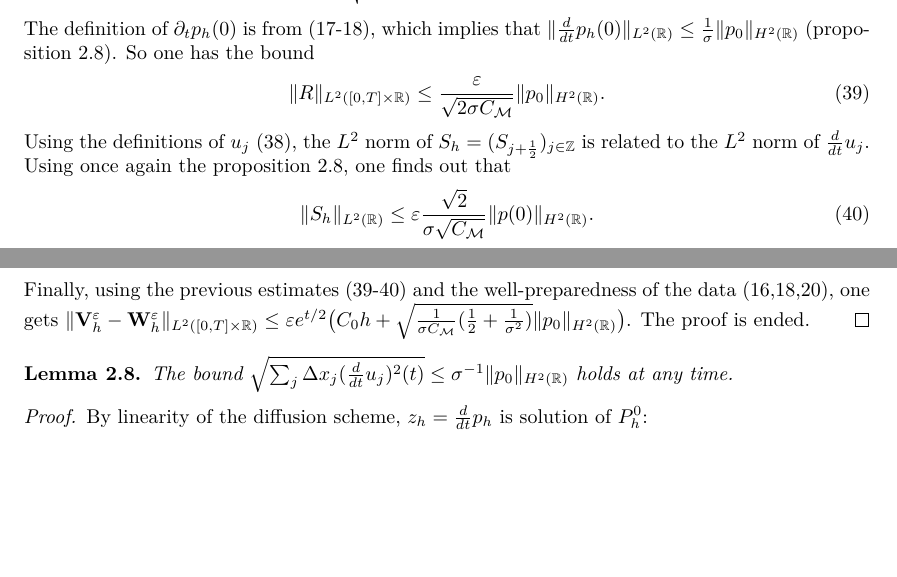
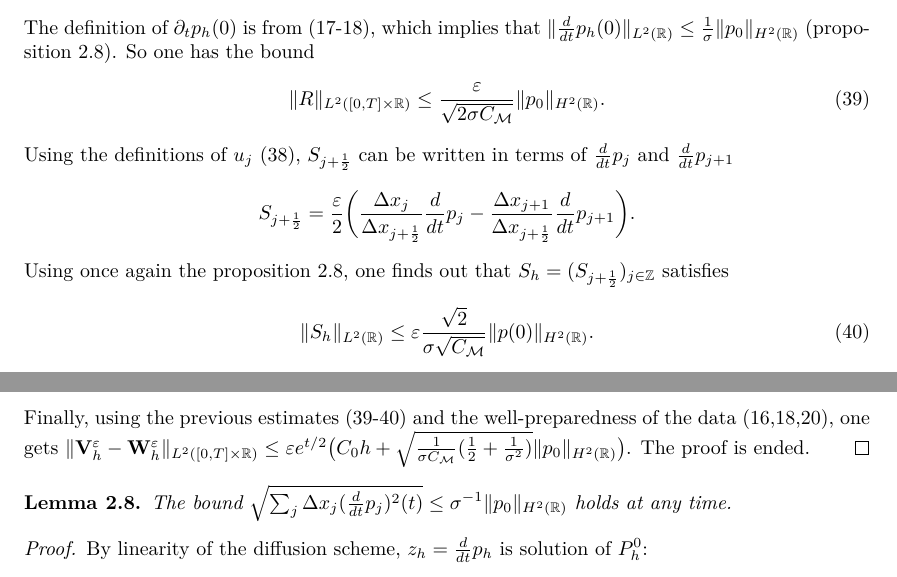
Before and after one commit to efranck21/APPROOF, a LaTeX paper (Corrected_version.tex): two parts of pages 13 and 14 of 38, joined at a grey line, cut so that both start at the same text, the shorter picture padded with empty space. Compiled offline with pdfLaTeX.

Commit message:
Corrections u->p

```diff
--- a/Corrected_version.tex
+++ b/Corrected_version.tex
@@ -1527,7 +1527,11 @@ implies that $\|\frac{d}{dt} p_h(0)\|_{L^2(\mathbb{R})}\leq \frac{1}{\sigma}
 \|R\|_{L^2([0,T]\times \mathbb{R})}\leq   \frac{\eps }{ \sqrt{ 2\sigma C_{\mathcal{M}} } }
 \| p_0\|_{H^2(\mathbb{R})}.
 \end{equation}
-Using the definitions of $u_j$ \eqref{schemadiff3}, the $L^2$ norm of $S_h = (S_{j+\frac12})_{j\in\mathbb{Z}}$ is related to the $L^2$ norm of $\frac{d}{dt}u_j$. Using once again the proposition \ref{pro:H1}, one finds out that
+Using the definitions of $u_j$ \eqref{schemadiff3}, $S_{j+\frac12}$ can be written in terms of $\frac{d}{dt}p_j$ and $\frac{d}{dt}p_{j+1}$
+\begin{equation*}
+S_{j+\frac12} = \frac{\eps}{2} \bigg( \frac{\Delta x_{j} }{\Delta x_{j+\frac12} }\frac{d}{dt}p_j - \frac{\Delta x_{j+1} }{\Delta x_{j+\frac12} }\frac{d}{dt}p_{j+1} \bigg).
+\end{equation*}
+Using once again the proposition \ref{pro:H1}, one finds out that $S_h = (S_{j+\frac12})_{j\in\mathbb{Z}}$ satisfies
 \begin{equation}\label{eq:xx}
 \| S_h \|_{L^2(\mathbb{R})} \leq \eps  \frac{\sqrt{2}}{\sigma \sqrt{C_{\mathcal{M}}}}
 \| p(0)\|_{H^2(\mathbb{R})}.
@@ -1605,7 +1609,7 @@ The proof is ended.
 
 \begin{lemma}\label{pro:H1}
 The bound $
-\sqrt{ \sum_j \Delta x_j (\frac{d}{dt}u_j)^2(t) }
+\sqrt{ \sum_j \Delta x_j (\frac{d}{dt}p_j)^2(t) }
 \leq \sigma^{-1}\|p_0\|_{H^2(\mathbb{R})}$
  holds at any time.\end{lemma}
 
```
